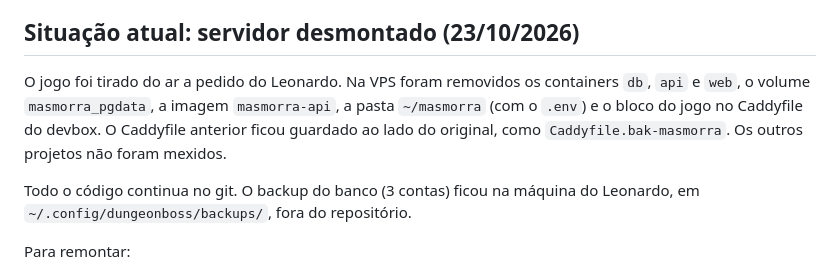
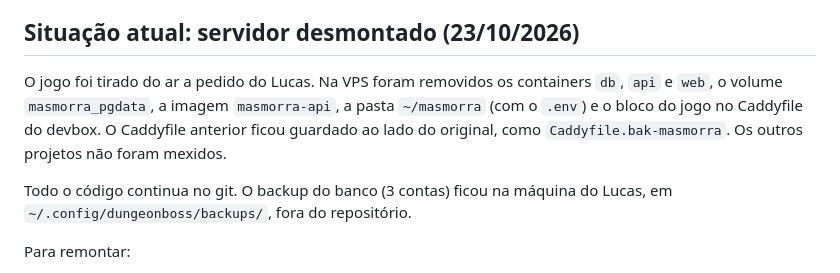
Before and after one commit to lmatospereira/dungeonboss, a Markdown page: docs/operacao.md, the part around the change. Drawn GitHub-style.

```diff
--- a/docs/operacao.md
+++ b/docs/operacao.md
@@ -79,9 +79,9 @@ Deixe `PROXY_NETWORK` vazio e `PUBLIC_BIND=0.0.0.0`. O `dbvps deploy` abre `PUBL
 
 ## Situação atual: servidor desmontado (23/10/2026)
 
-O jogo foi tirado do ar a pedido do Leonardo. Na VPS foram removidos os containers `db`, `api` e `web`, o volume `masmorra_pgdata`, a imagem `masmorra-api`, a pasta `~/masmorra` (com o `.env`) e o bloco do jogo no Caddyfile do devbox. O Caddyfile anterior ficou guardado ao lado do original, como `Caddyfile.bak-masmorra`. Os outros projetos não foram mexidos.
+O jogo foi tirado do ar a pedido do Lucas. Na VPS foram removidos os containers `db`, `api` e `web`, o volume `masmorra_pgdata`, a imagem `masmorra-api`, a pasta `~/masmorra` (com o `.env`) e o bloco do jogo no Caddyfile do devbox. O Caddyfile anterior ficou guardado ao lado do original, como `Caddyfile.bak-masmorra`. Os outros projetos não foram mexidos.
 
-Todo o código continua no git. O backup do banco (3 contas) ficou na máquina do Leonardo, em `~/.config/dungeonboss/backups/`, fora do repositório.
+Todo o código continua no git. O backup do banco (3 contas) ficou na máquina do Lucas, em `~/.config/dungeonboss/backups/`, fora do repositório.
 
 Para remontar:
 1. `dbvps deploy`. Isso cria um `.env` novo, com segredos novos. Depois acrescente `PROXY_NETWORK` e `PUBLIC_BIND=127.0.0.1` ao `.env` e rode `dbvps deploy` de novo.
```
Also changed, not shown: CLAUDE.md (+2 -2 lines).
